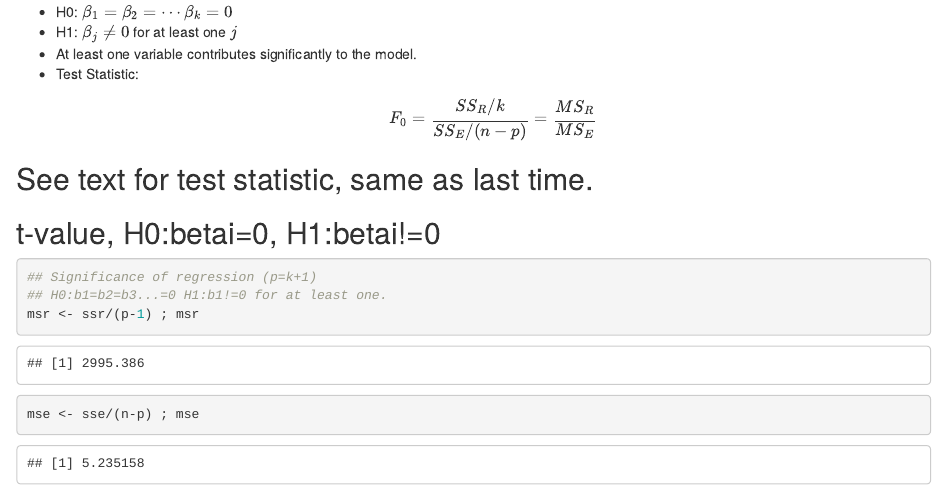
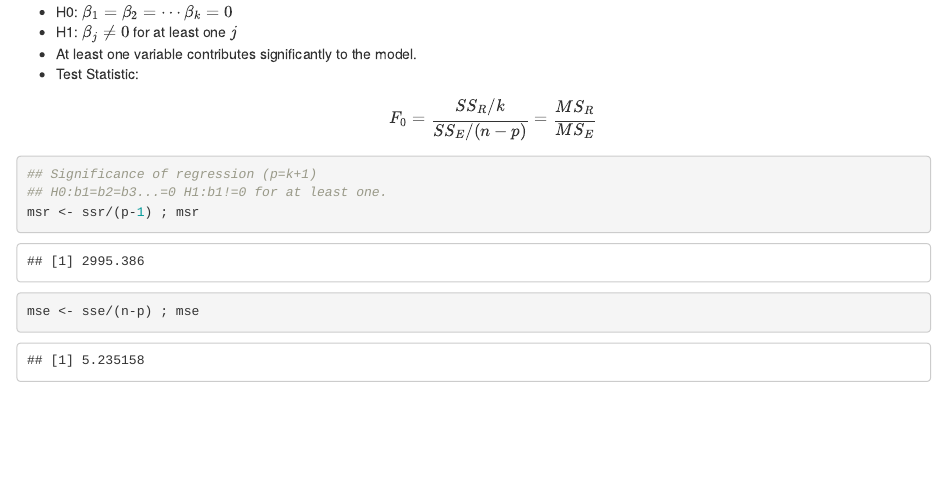
Before and after one commit to MiddelkoopT/Stats-2015-Spring, an R Markdown document (R/stats-2015-spring-W11.Rmd): the page in a window 1100 px wide, from 6990 px down. Rendered offline with R 4.5, knitr and Pandoc, with nearby package versions.

Commit message:
Minor corrections.

````diff
--- a/R/stats-2015-spring-W11.Rmd
+++ b/R/stats-2015-spring-W11.Rmd
@@ -105,12 +105,7 @@ mse <- sse/(n-p) ; mse # [1] 5.235158
 * Test Statistic:
 $$F_0={SS_R/k \over SS_E/(n-p)} = {MS_R \over MS_E}$$
 
-
-## See text for test statistic, same as last time.
-## t-value, H0:betai=0, H1:betai!=0
-
 ```{r}
-
 ## Significance of regression (p=k+1)
 ## H0:b1=b2=b3...=0 H1:b1!=0 for at least one.
 msr <- ssr/(p-1) ; msr
````
